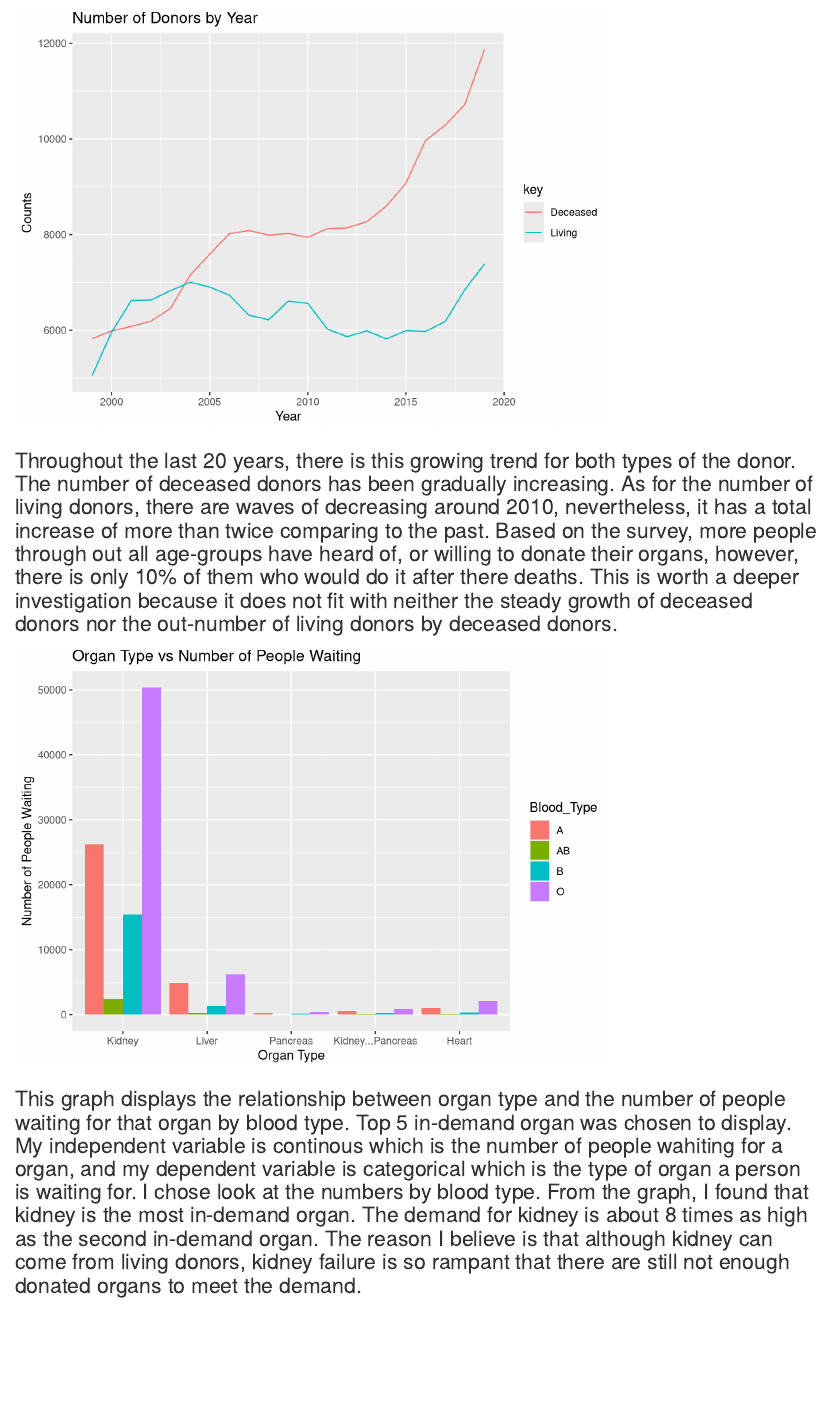
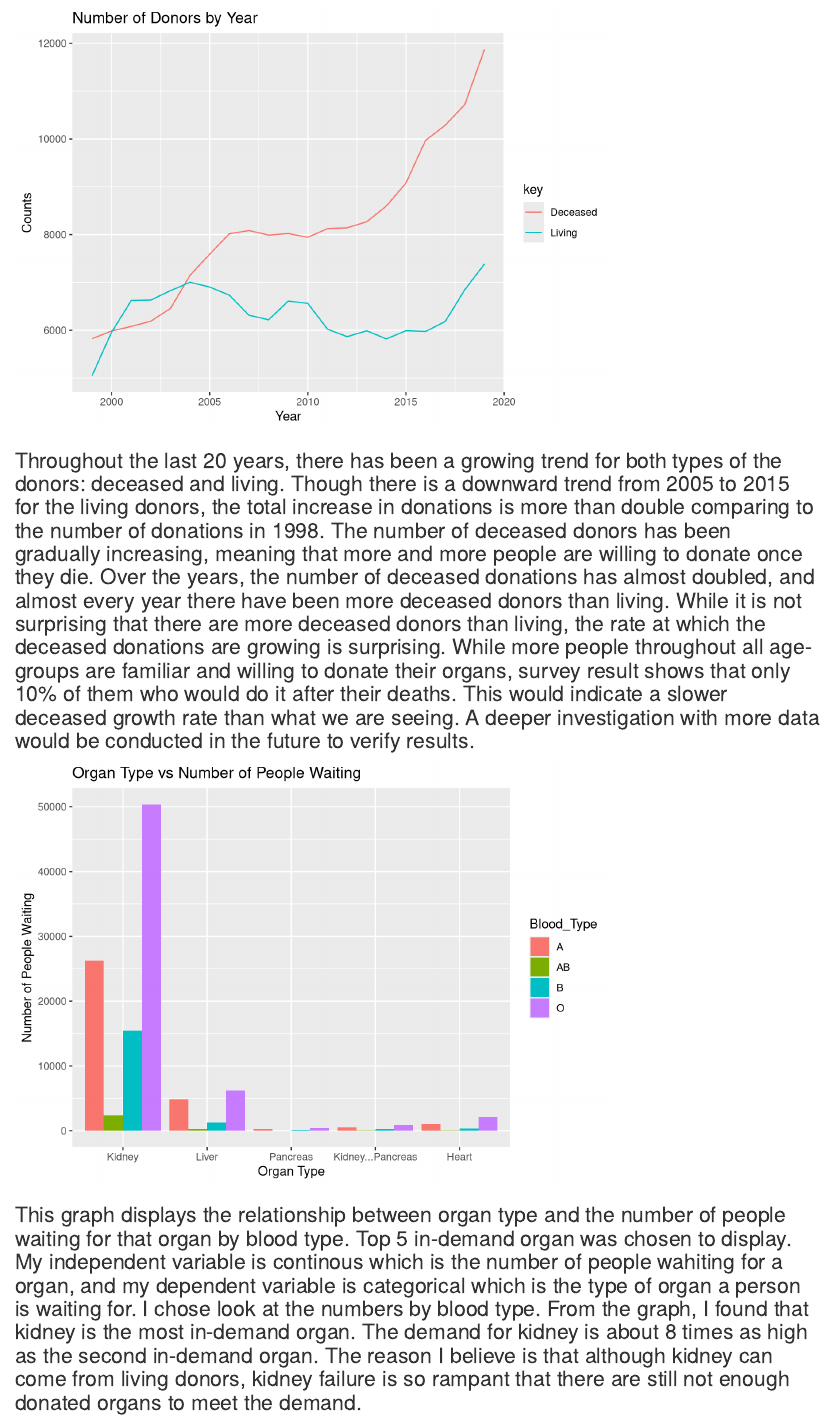
Before and after one commit to sarahpeng/Group-7, an R Markdown document (eda/Exploratory Analysis.Rmd): the page in a window 1100 px wide, from 1510 px down. Rendered offline with R 4.5, knitr and Pandoc, with nearby package versions; some code elsewhere in the file could not run offline.

Commit message:
revise living vs deceased donor analysis

````diff
--- a/eda/Exploratory Analysis.Rmd
+++ b/eda/Exploratory Analysis.Rmd
@@ -41,7 +41,7 @@ donor_trend
 
 ```
 
-### Throughout the last 20 years, there is this growing trend for both types of the donor. The number of deceased donors has been gradually increasing. As for the number of living donors, there are waves of decreasing around 2010, nevertheless, it has a total increase of more than twice comparing to the past. Based on the survey, more people through out all age-groups have heard of, or willing to donate their organs, however, there is only 10% of them who would do it after there deaths. This is worth a deeper investigation because it does not fit with neither the steady growth of deceased donors nor the out-number of living donors by deceased donors.
+### Throughout the last 20 years, there has been a growing trend for both types of the donors: deceased and living. Though there is a downward trend from 2005 to 2015 for the living donors, the total increase in donations is more than double comparing to the number of donations in 1998. The number of deceased donors has been gradually increasing, meaning that more and more people are willing to donate once they die. Over the years, the number of deceased donations has almost doubled, and almost every year there have been more deceased donors than living. While it is not surprising that there are more deceased donors than living, the rate at which the deceased donations are growing is surprising. While more people throughout all age-groups are familiar and willing to donate their organs, survey result shows that only 10% of them who would do it after their deaths. This would indicate a slower deceased growth rate than what we are seeing. A deeper investigation with more data would be conducted in the future to verify results.
 
 ```{r, echo=FALSE}
 waiting_plot
````
